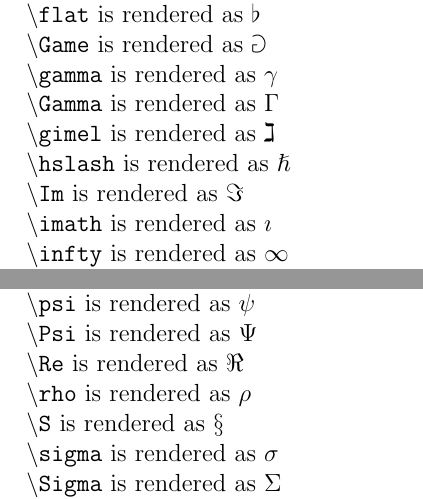
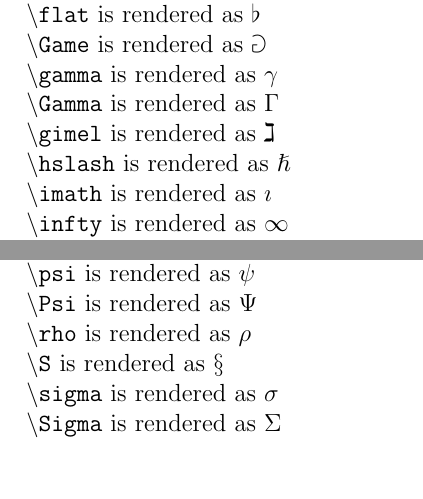
Before and after one commit to physikerwelt/mediawiki-services-texvcinfo, a LaTeX document (doc/main.tex, which reads doc/literals.tex): two parts of page 2 of 4, joined at a grey line, cut so that both start at the same text, the shorter picture padded with empty space. Compiled offline with pdfLaTeX.

Commit message:
Remove \Im, \Re as identifier
\Im and \Re are explictly used for the imaginary or real part
 and not as identifier.

```diff
--- a/doc/literals.tex
+++ b/doc/literals.tex
@@ -73,9 +73,6 @@
 \texttt{\textbackslash hslash} is rendered as $\hslash$
 
 
-\texttt{\textbackslash Im} is rendered as $\Im$
-
-
 \texttt{\textbackslash imath} is rendered as $\imath$
 
 
@@ -142,9 +139,6 @@
 \texttt{\textbackslash Psi} is rendered as $\Psi$
 
 
-\texttt{\textbackslash Re} is rendered as $\Re$
-
-
 \texttt{\textbackslash rho} is rendered as $\rho$
 
 
```
Also changed, not shown: doc/main.pdf, 1 other file.
